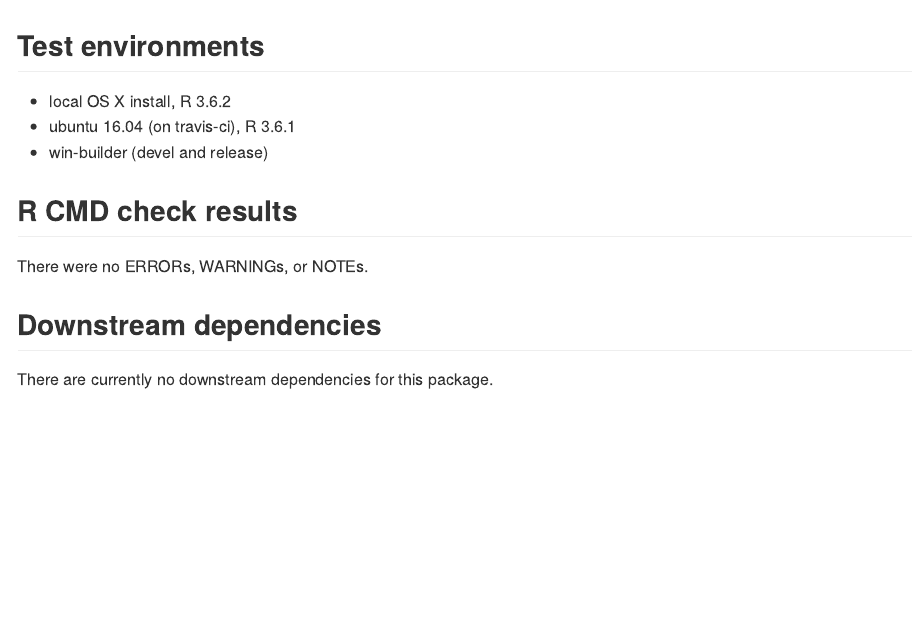
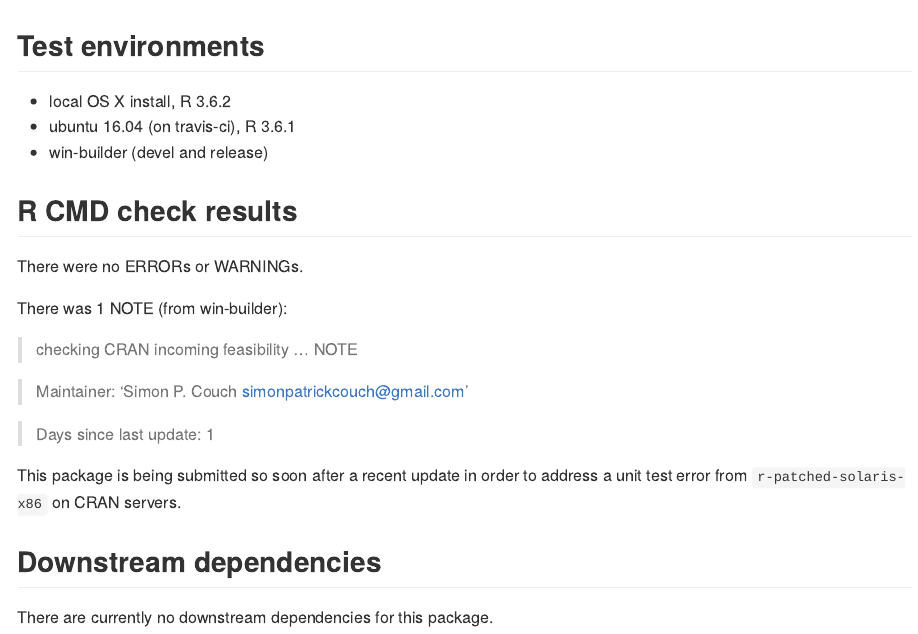
Before and after one commit to simonpcouch/gbfs, an R Markdown document (cran-comments.Rmd): the page in a window 1100 px wide, from its top. The pictures show the output file cran-comments.md that the author committed with the source, drawn offline in the style of GitHub.

Commit message:
update news and cran-comments for 1.3.1

```diff
--- a/cran-comments.Rmd
+++ b/cran-comments.Rmd
@@ -8,7 +8,18 @@ output: github_document
 * win-builder (devel and release)
 
 ## R CMD check results
-There were no ERRORs, WARNINGs, or NOTEs.
+There were no ERRORs or WARNINGs.
+
+There was 1 NOTE (from win-builder):
+
+> checking CRAN incoming feasibility ... NOTE
+
+> Maintainer: 'Simon P. Couch <simonpatrickcouch@gmail.com>'
+
+> Days since last update: 1
+
+This package is being submitted so soon after a recent update in order  to
+address a unit test error from `r-patched-solaris-x86` on CRAN servers.
 
 ## Downstream dependencies
 There are currently no downstream dependencies for this package.
```
Also changed, not shown: NEWS.Rmd (+6 -0 lines), NEWS.md, cran-comments.md.
